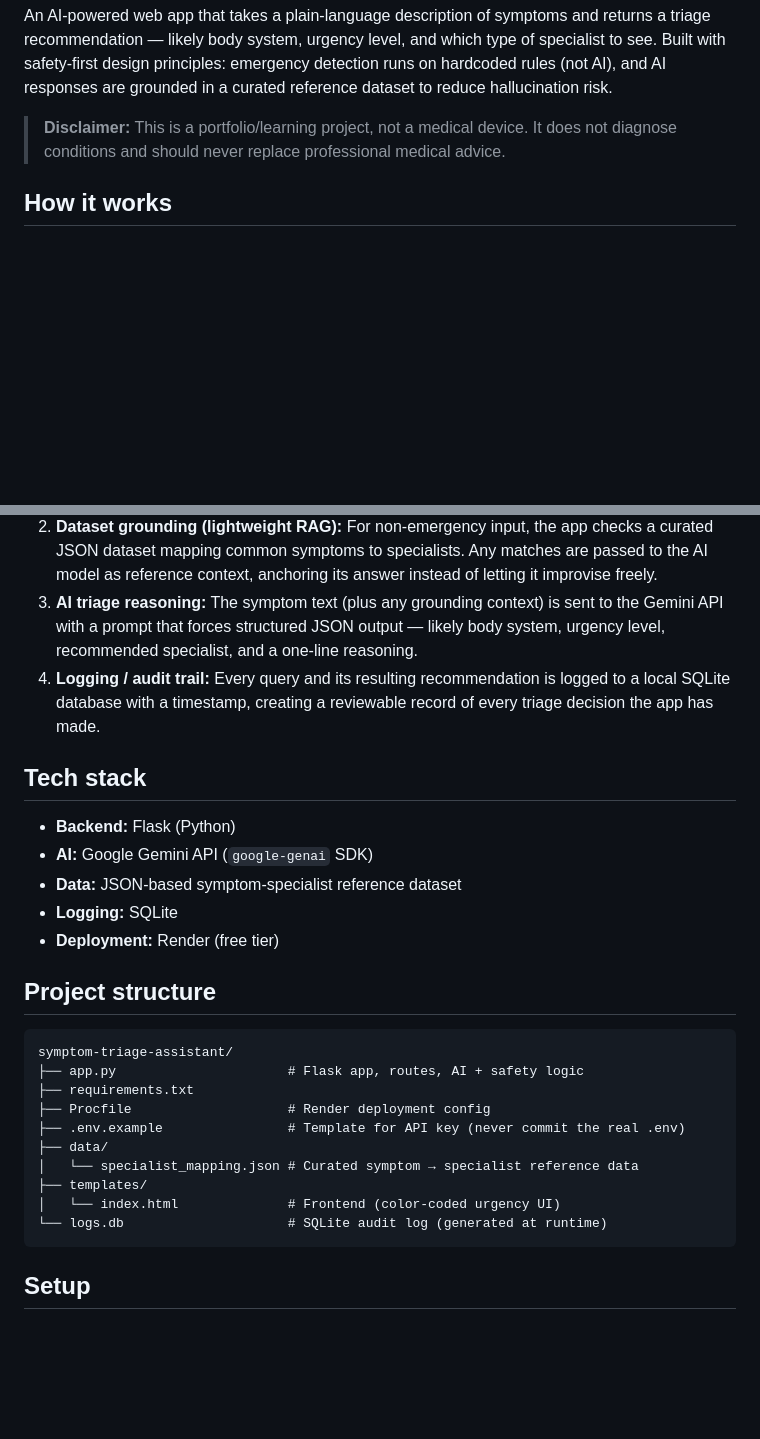
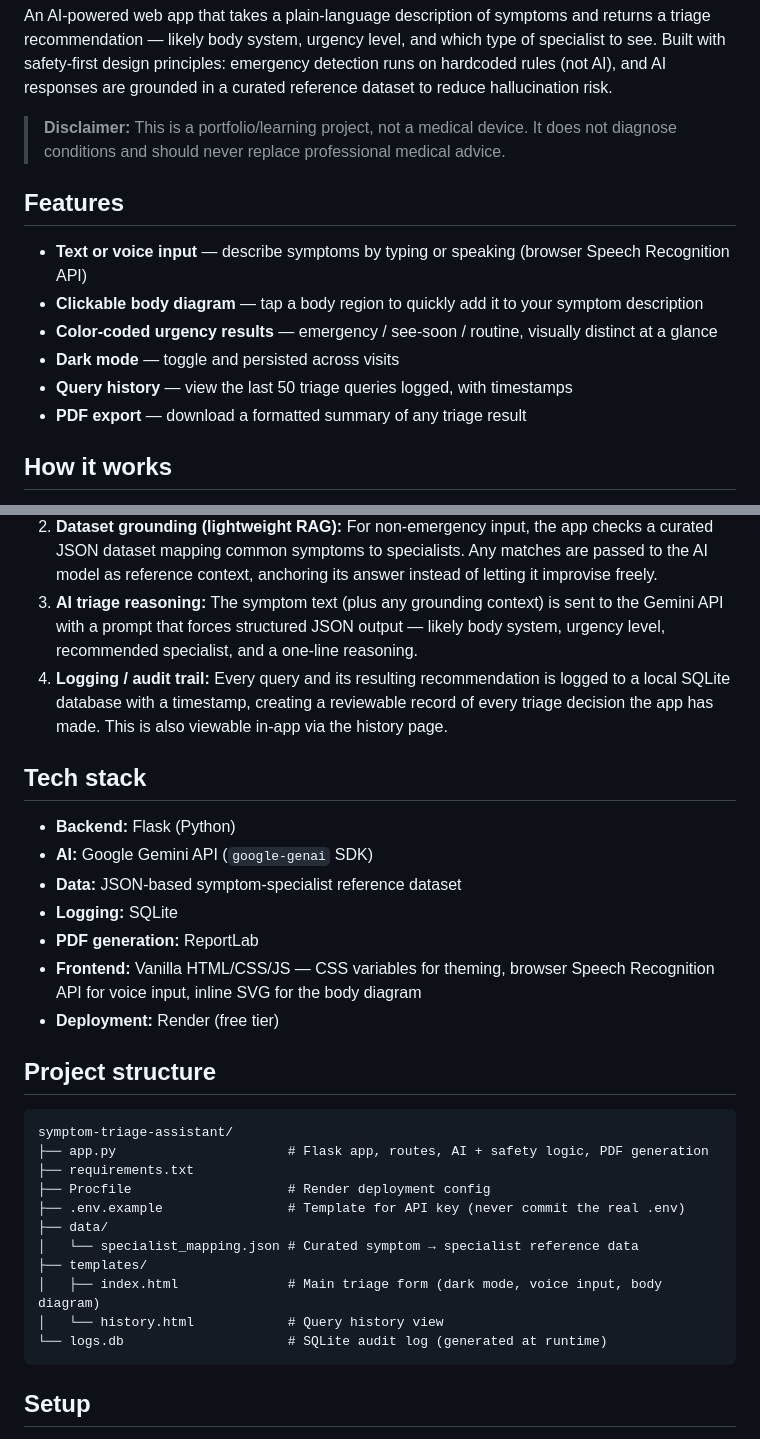
Before and after one commit to HarshaYasa/symptom-triage-assistant, a Markdown page: README.md, 2 parts joined by grey strips. Drawn GitHub-style; blank space fills up the shorter version.

Commit message:
Enhance README with features and project structure
Added features section and updated project structure details in README.

````diff
--- a/README.md
+++ b/README.md
@@ -4,12 +4,21 @@ An AI-powered web app that takes a plain-language description of symptoms and re
 
 > **Disclaimer:** This is a portfolio/learning project, not a medical device. It does not diagnose conditions and should never replace professional medical advice.
 
+## Features
+
+- **Text or voice input** — describe symptoms by typing or speaking (browser Speech Recognition API)
+- **Clickable body diagram** — tap a body region to quickly add it to your symptom description
+- **Color-coded urgency results** — emergency / see-soon / routine, visually distinct at a glance
+- **Dark mode** — toggle and persisted across visits
+- **Query history** — view the last 50 triage queries logged, with timestamps
+- **PDF export** — download a formatted summary of any triage result
+
 ## How it works
 
 1. **Emergency filter (rule-based, zero AI):** Every input is first checked against a hardcoded list of emergency keywords (chest pain, difficulty breathing, stroke symptoms, etc.). If matched, the app immediately returns an emergency warning — no API call, no latency, no hallucination risk on the most safety-critical path.
 2. **Dataset grounding (lightweight RAG):** For non-emergency input, the app checks a curated JSON dataset mapping common symptoms to specialists. Any matches are passed to the AI model as reference context, anchoring its answer instead of letting it improvise freely.
 3. **AI triage reasoning:** The symptom text (plus any grounding context) is sent to the Gemini API with a prompt that forces structured JSON output — likely body system, urgency level, recommended specialist, and a one-line reasoning.
-4. **Logging / audit trail:** Every query and its resulting recommendation is logged to a local SQLite database with a timestamp, creating a reviewable record of every triage decision the app has made.
+4. **Logging / audit trail:** Every query and its resulting recommendation is logged to a local SQLite database with a timestamp, creating a reviewable record of every triage decision the app has made. This is also viewable in-app via the history page.
 
 ## Tech stack
 
@@ -17,20 +26,23 @@ An AI-powered web app that takes a plain-language description of symptoms and re
 - **AI:** Google Gemini API (`google-genai` SDK)
 - **Data:** JSON-based symptom-specialist reference dataset
 - **Logging:** SQLite
+- **PDF generation:** ReportLab
+- **Frontend:** Vanilla HTML/CSS/JS — CSS variables for theming, browser Speech Recognition API for voice input, inline SVG for the body diagram
 - **Deployment:** Render (free tier)
 
 ## Project structure
 
 ```
 symptom-triage-assistant/
-├── app.py                      # Flask app, routes, AI + safety logic
+├── app.py                      # Flask app, routes, AI + safety logic, PDF generation
 ├── requirements.txt
 ├── Procfile                    # Render deployment config
 ├── .env.example                # Template for API key (never commit the real .env)
 ├── data/
 │   └── specialist_mapping.json # Curated symptom → specialist reference data
 ├── templates/
-│   └── index.html              # Frontend (color-coded urgency UI)
+│   ├── index.html              # Main triage form (dark mode, voice input, body diagram)
+│   └── history.html            # Query history view
 └── logs.db                     # SQLite audit log (generated at runtime)
 ```
 
````
Also changed, not shown: other parts of README.md (+3 -1 lines).
